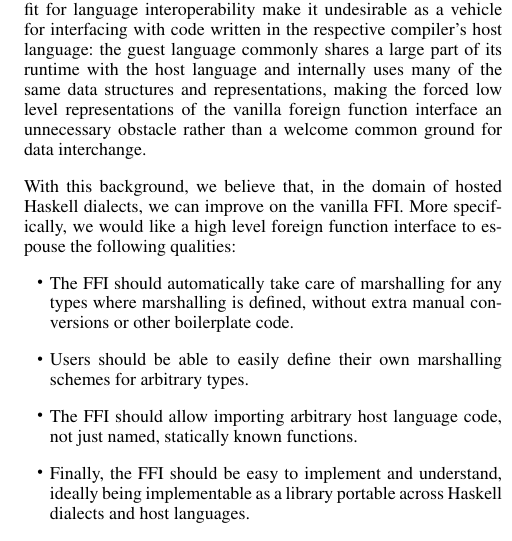
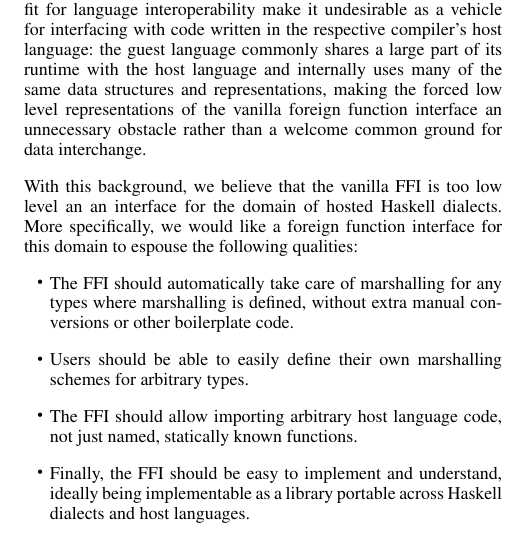
Before and after one commit to valderman/ffi-paper, a LaTeX paper (haskell15.tex): part of one column of page 2 of 12, cut so that both start at the same text. Compiled offline with pdfLaTeX; a missing font is replaced by an installed copy or a similar font.

Commit message:
Fix wording to be consistent with our introducing Haste already.

```diff
--- a/haskell15.tex
+++ b/haskell15.tex
@@ -181,9 +181,10 @@ the forced low level representations of the vanilla foreign function interface
 an unnecessary obstacle rather than a welcome common ground for data
 interchange.
 
-With this background, we believe that, in the domain of hosted Haskell
-dialects, we can improve on the vanilla FFI. More specifically, we would like
-a high level foreign function interface to espouse the following qualities:
+With this background, we believe that the vanilla FFI is too low level an
+an interface for the domain of hosted Haskell dialects.
+More specifically, we would like a foreign function interface for this domain
+to espouse the following qualities:
 
 \begin{itemize}
 \item
```
